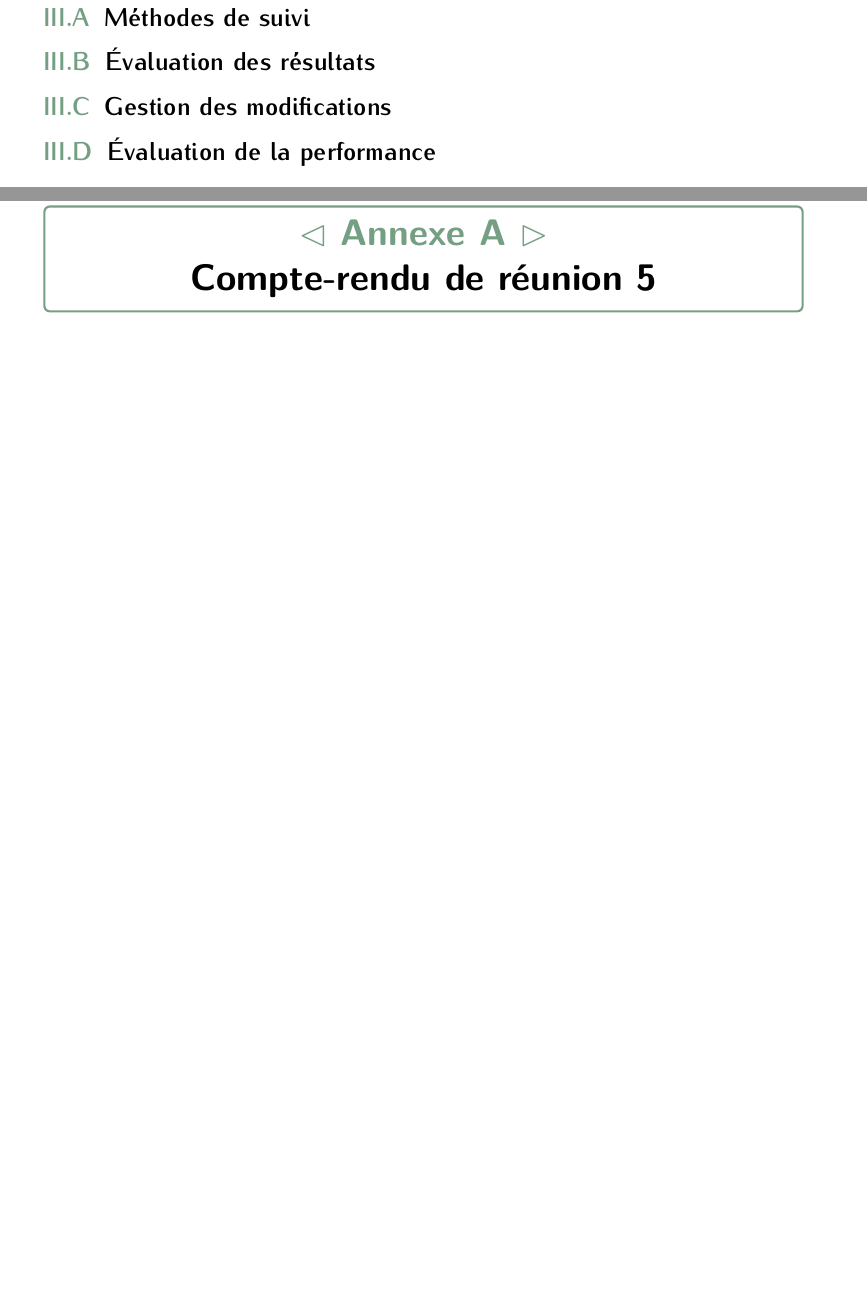
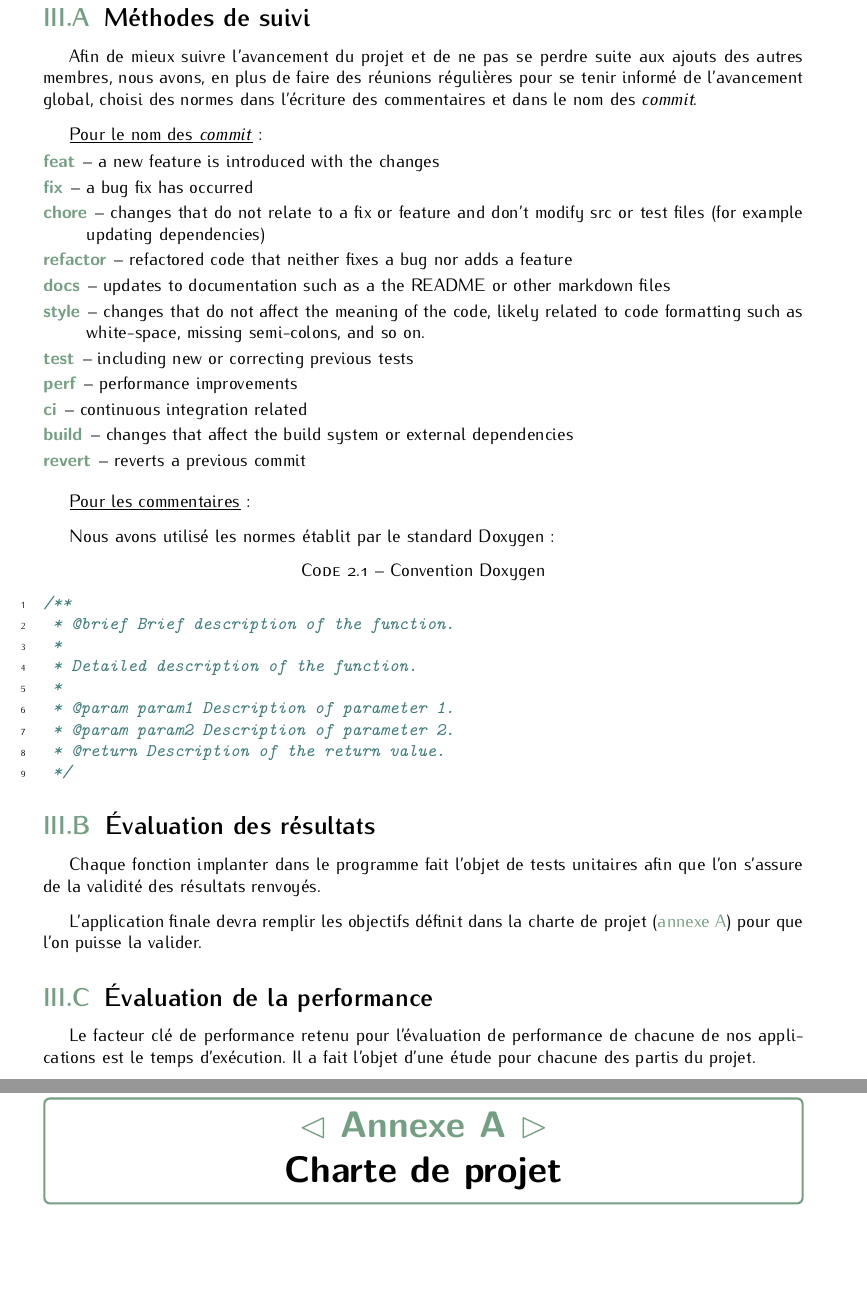
Before and after one commit to StanislasMzx/PoinCarWash, a LaTeX document (docs/reports/report/report.tex, which reads docs/reports/report/configfrancaisCM.sty): two parts of pages 12 and 27 of 27, joined at a grey line, cut so that both start at the same text, the shorter picture padded with empty space. Compiled offline with pdfLaTeX.

Commit message:
[docs] Part 2 - III

```diff
--- a/docs/reports/report/configfrancaisCM.sty
+++ b/docs/reports/report/configfrancaisCM.sty
@@ -42,7 +42,7 @@
 \RequirePackage[colorlinks=true, allcolors=mainColor, pdfusetitle]{hyperref}
 \RequirePackage{cite}
 \RequirePackage{lastpage}
-\usepackage{minted}\RequirePackage{enumitem}
+\usepackage[outputdir=../../../]{minted}\RequirePackage{enumitem}
 \RequirePackage{enumitem}
 \RequirePackage{tikz}
 \RequirePackage{tikz-cd}
--- a/docs/reports/report/report.tex
+++ b/docs/reports/report/report.tex
@@ -303,10 +303,59 @@ On peut synthétiser cette analyse sous forme de tableau :
 
 \clearpage
 \section{Suivi et évaluation du projet}
+
 \subsection{Méthodes de suivi}
+Afin de mieux suivre l'avancement du projet et de ne pas se perdre suite aux ajouts des autres membres, nous avons, en plus de faire des réunions régulières pour se tenir informé de l'avancement global, choisi des normes dans l'écriture des commentaires et dans le nom des \textit{commit}.
+\bigskip
+
+\underline{Pour le nom des \textit{commit}} :
+
+\begin{description}
+    \item [feat] – a new feature is introduced with the changes
+    \item [fix] – a bug fix has occurred
+    \item [chore] – changes that do not relate to a fix or feature and don't modify src or test files (for example updating dependencies)
+    \item [refactor] – refactored code that neither fixes a bug nor adds a feature
+    \item [docs] – updates to documentation such as a the README or other markdown files
+    \item [style] – changes that do not affect the meaning of the code, likely related to code formatting such as white-space, missing semi-colons, and so on.
+    \item [test] – including new or correcting previous tests
+    \item [perf] – performance improvements
+    \item [ci] – continuous integration related
+    \item [build] – changes that affect the build system or external dependencies
+    \item [revert] – reverts a previous commit
+\end{description}
+\bigskip
+
+\underline{Pour les commentaires} :
+\bigskip
+
+Nous avons utilisé les normes établit par le standard Doxygen :
+
+\begin{longlisting}
+    \caption{Convention Doxygen}
+    \begin{minted}[linenos]{C}
+/**
+ * @brief Brief description of the function.
+ *
+ * Detailed description of the function.
+ *
+ * @param param1 Description of parameter 1.
+ * @param param2 Description of parameter 2.
+ * @return Description of the return value.
+ */
+    \end{minted}
+\end{longlisting}
+
+
 \subsection{Évaluation des résultats}
-\subsection{Gestion des modifications}
+
+Chaque fonction implanter dans le programme fait l'objet de tests unitaires afin que l'on s'assure de la validité des résultats renvoyés.
+\bigskip
+
+L'application finale devra remplir les objectifs définit dans la charte de projet (\autoref{chap:AnnexeA}) pour que l'on puisse la valider.
+
 \subsection{Évaluation de la performance}
+Le facteur clé de performance retenu pour l'évaluation de performance de chacune de nos applications est le temps d'exécution. Il a fait l'objet d'une étude pour chacune des partis du projet.
+
 \clearpage
 
 \section{Charte de projet}
@@ -476,7 +525,8 @@ Remarquons que l'impact de la distance ne se ressent quasiment pas sur le temps
 \section{Clôture}
 
 \appendix
-\chapter{Compte-rendu de réunion 5}
+\chapter{Charte de projet}
+    \label{chap:AnnexeA}
     \includepdf[pages=-]{../../other/project_charter/project_charter.pdf}
 
 \end{document}
```
Also changed, not shown: docs/reports/report.pdf (deleted), docs/reports/report/report.tex (2 more changed lines), 2 other files.
